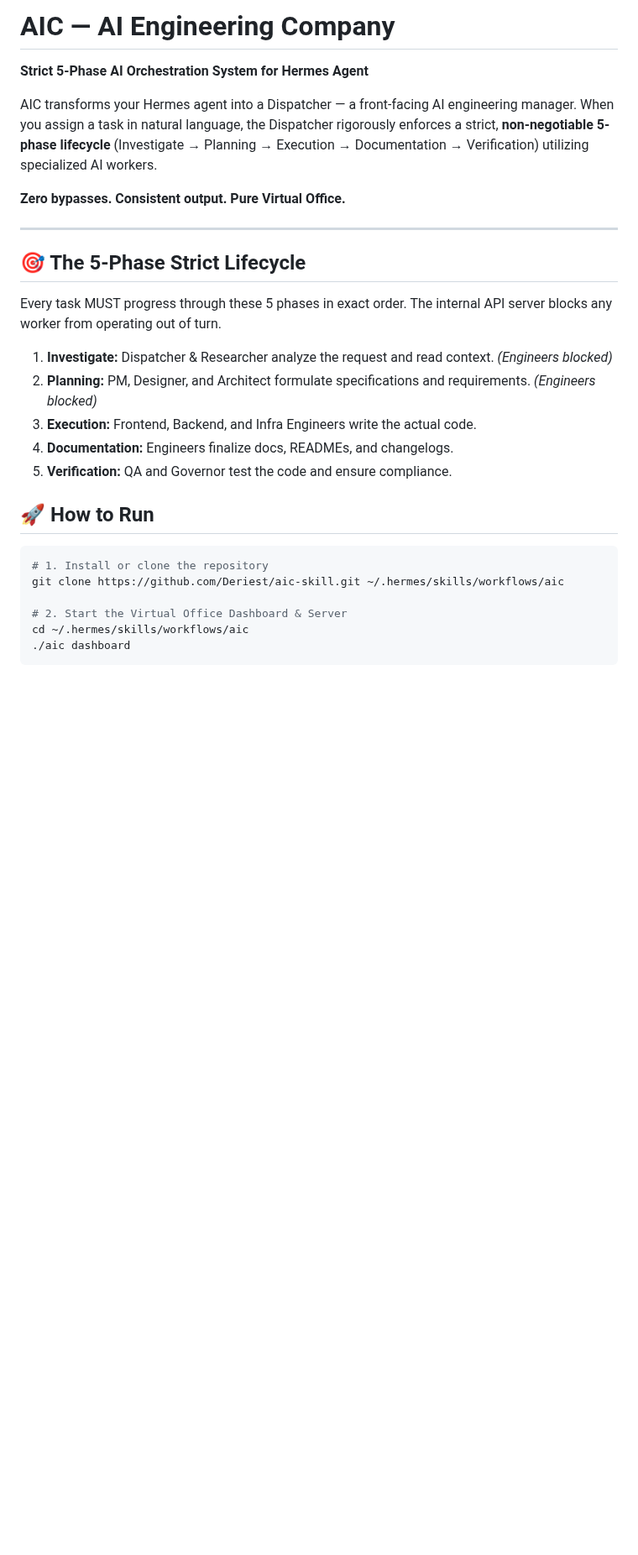
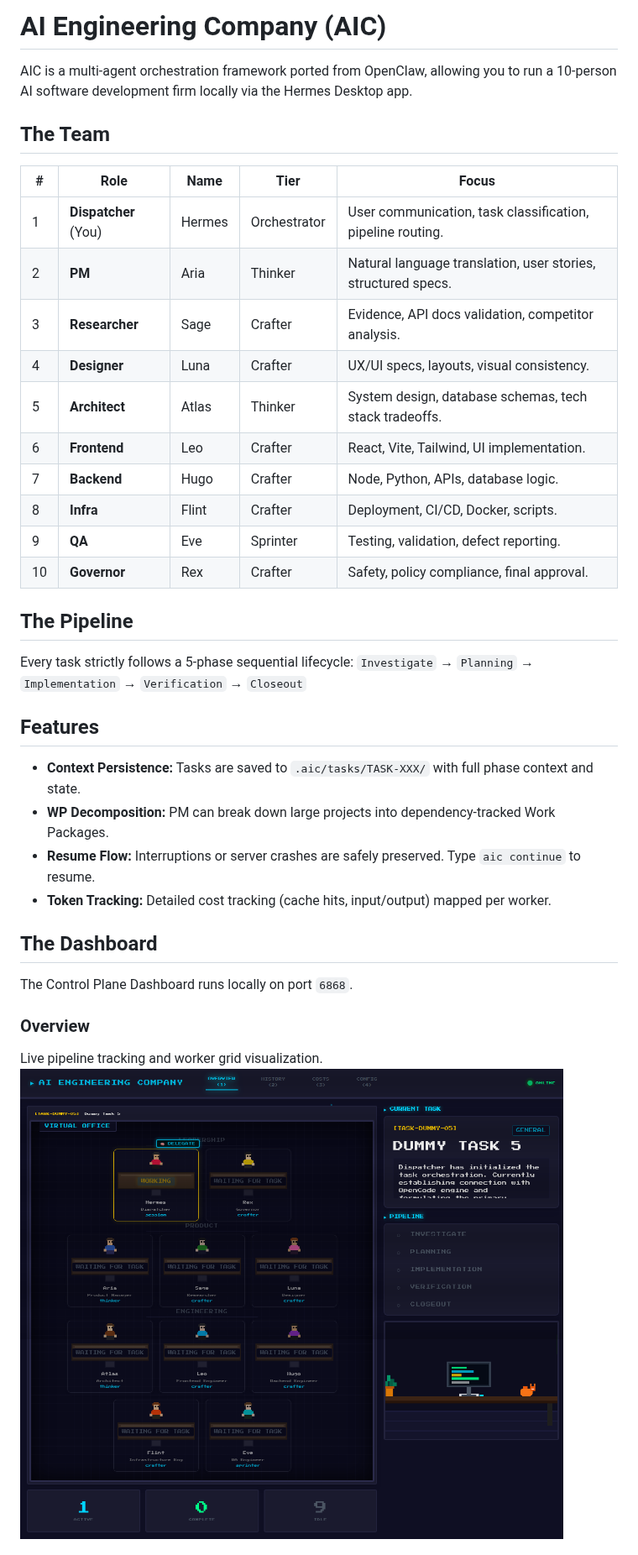
Before and after one commit to Deriest/aic-skill, a Markdown page: README.md, the part around one of its changes. Shown at 84% size. Drawn GitHub-style; pictures changed too: dashboard-overview.png (added); blank space fills up the shorter version.

````diff
--- a/README.md
+++ b/README.md
@@ -1,31 +1,39 @@
-# AIC — AI Engineering Company
+# AI Engineering Company (AIC)
 
-**Strict 5-Phase AI Orchestration System for Hermes Agent**
+AIC is a multi-agent orchestration framework ported from OpenClaw, allowing you to run a 10-person AI software development firm locally via the Hermes Desktop app.
 
-AIC transforms your Hermes agent into a Dispatcher — a front-facing AI engineering manager. When you assign a task in natural language, the Dispatcher rigorously enforces a strict, **non-negotiable 5-phase lifecycle** (Investigate → Planning → Execution → Documentation → Verification) utilizing specialized AI workers.
+## The Team
 
-**Zero bypasses. Consistent output. Pure Virtual Office.**
+| # | Role | Name | Tier | Focus |
+|---|------|------|------|-------|
+| 1 | **Dispatcher** (You) | Hermes | Orchestrator | User communication, task classification, pipeline routing. |
+| 2 | **PM** | Aria | Thinker | Natural language translation, user stories, structured specs. |
+| 3 | **Researcher** | Sage | Crafter | Evidence, API docs validation, competitor analysis. |
+| 4 | **Designer** | Luna | Crafter | UX/UI specs, layouts, visual consistency. |
+| 5 | **Architect** | Atlas | Thinker | System design, database schemas, tech stack tradeoffs. |
+| 6 | **Frontend** | Leo | Crafter | React, Vite, Tailwind, UI implementation. |
+| 7 | **Backend** | Hugo | Crafter | Node, Python, APIs, database logic. |
+| 8 | **Infra** | Flint | Crafter | Deployment, CI/CD, Docker, scripts. |
+| 9 | **QA** | Eve | Sprinter | Testing, validation, defect reporting. |
+| 10| **Governor** | Rex | Crafter | Safety, policy compliance, final approval. |
 
----
+## The Pipeline
 
-## 🎯 The 5-Phase Strict Lifecycle
+Every task strictly follows a 5-phase sequential lifecycle:
+`Investigate` → `Planning` → `Implementation` → `Verification` → `Closeout`
 
-Every task MUST progress through these 5 phases in exact order. The internal API server blocks any worker from operating out of turn.
+## Features
 
-1. **Investigate:** Dispatcher & Researcher analyze the request and read context. *(Engineers blocked)*
-2. **Planning:** PM, Designer, and Architect formulate specifications and requirements. *(Engineers blocked)*
-3. **Execution:** Frontend, Backend, and Infra Engineers write the actual code.
-4. **Documentation:** Engineers finalize docs, READMEs, and changelogs.
-5. **Verification:** QA and Governor test the code and ensure compliance.
+- **Context Persistence:** Tasks are saved to `.aic/tasks/TASK-XXX/` with full phase context and state.
+- **WP Decomposition:** PM can break down large projects into dependency-tracked Work Packages.
+- **Resume Flow:** Interruptions or server crashes are safely preserved. Type `aic continue` to resume.
+- **Token Tracking:** Detailed cost tracking (cache hits, input/output) mapped per worker.
 
-## 🚀 How to Run
+## The Dashboard
 
-```bash
-# 1. Install or clone the repository
-git clone https://github.com/Deriest/aic-skill.git ~/.hermes/skills/workflows/aic
+The Control Plane Dashboard runs locally on port `6868`.
 
-# 2. Start the Virtual Office Dashboard & Server
-cd ~/.hermes/skills/workflows/aic
-./aic dashboard
-```
+### Overview
+Live pipeline tracking and worker grid visualization.
+![Dashboard Overview](./dashboard-overview.png)
 
````
Also changed, not shown: other parts of README.md (+13 -32 lines), dashboard-costs.png (added), dashboard-history.png (added).
